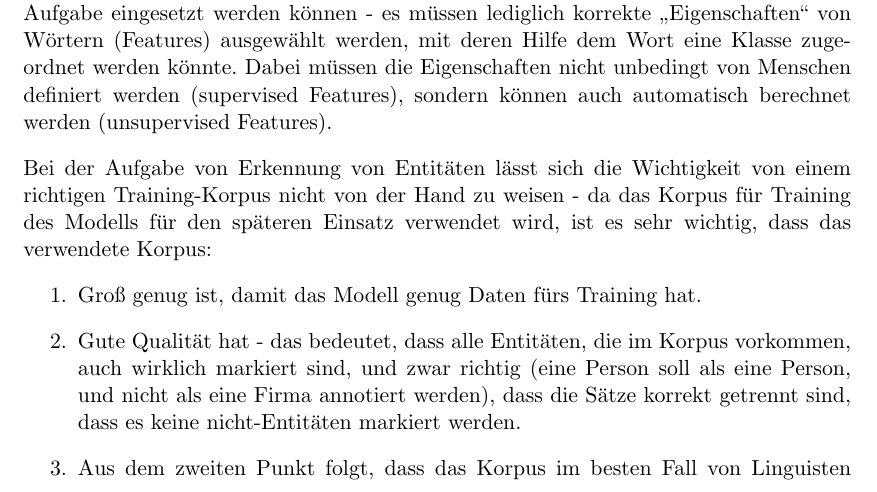
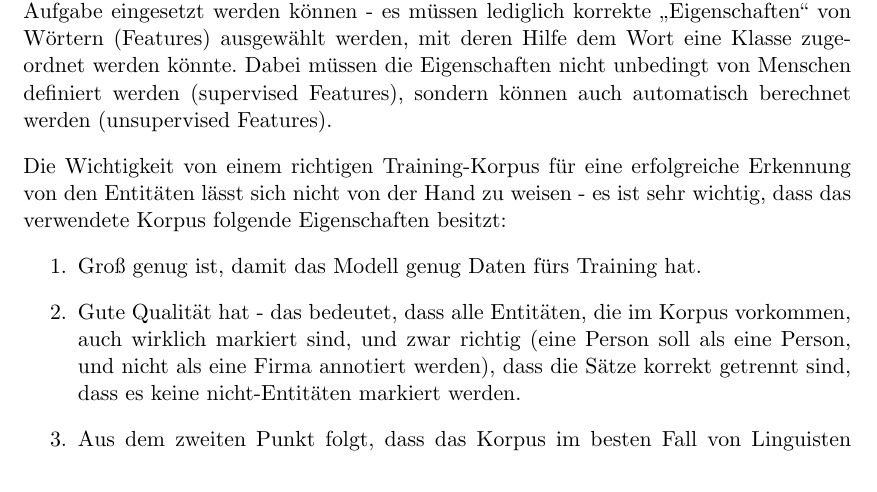
Before and after one commit to tastatur/masterarbeit, a LaTeX thesis (ausarbeitung/Abschlussarbeit/Abschlussarbeit.tex, which reads ausarbeitung/Abschlussarbeit/06-Fazit.tex): part of page 67 of 94, cut so that both start at the same text. Compiled offline with LuaLaTeX; an older LaTeX class or package is replaced by its successor.

Commit message:
F. Korrektur der Grammatik, FAZ

```diff
--- a/ausarbeitung/Abschlussarbeit/06-Fazit.tex
+++ b/ausarbeitung/Abschlussarbeit/06-Fazit.tex
@@ -5,7 +5,7 @@ Im Rahmen dieser Arbeit wurden verschiedene Methoden zur Extraktion von Entität
 
 Die Untersuchung von möglichen Algorithmen der Extraktion von Entitäten hat gezeigt, dass die Algorithmen, die sonst für Klassifizierung verwendet werden, auch für die NER-Aufgabe eingesetzt werden können - es müssen lediglich korrekte ,,Eigenschaften`` von Wörtern (Features) ausgewählt werden, mit deren Hilfe dem Wort eine Klasse zugeordnet werden könnte. Dabei müssen die Eigenschaften nicht unbedingt von Menschen definiert werden (supervised Features), sondern können auch automatisch berechnet werden (unsupervised Features).
 
-Bei der Aufgabe von Erkennung von Entitäten lässt sich die Wichtigkeit von einem richtigen Training-Korpus nicht von der Hand zu weisen - da das Korpus für Training des Modells für den späteren Einsatz verwendet wird, ist es sehr wichtig, dass das verwendete Korpus:
+Die Wichtigkeit von einem richtigen Training-Korpus für eine erfolgreiche Erkennung von den Entitäten lässt sich nicht von der Hand zu weisen - es ist sehr wichtig, dass das verwendete Korpus folgende Eigenschaften besitzt:
 \begin{enumerate}
 \item Groß genug ist, damit das Modell genug Daten fürs Training hat.
 \item Gute Qualität hat - das bedeutet, dass alle Entitäten, die im Korpus vorkommen, auch wirklich markiert sind, und zwar richtig (eine Person soll als eine Person, und nicht als eine Firma annotiert werden), dass die Sätze korrekt getrennt sind, dass es keine nicht-Entitäten markiert werden.
```
